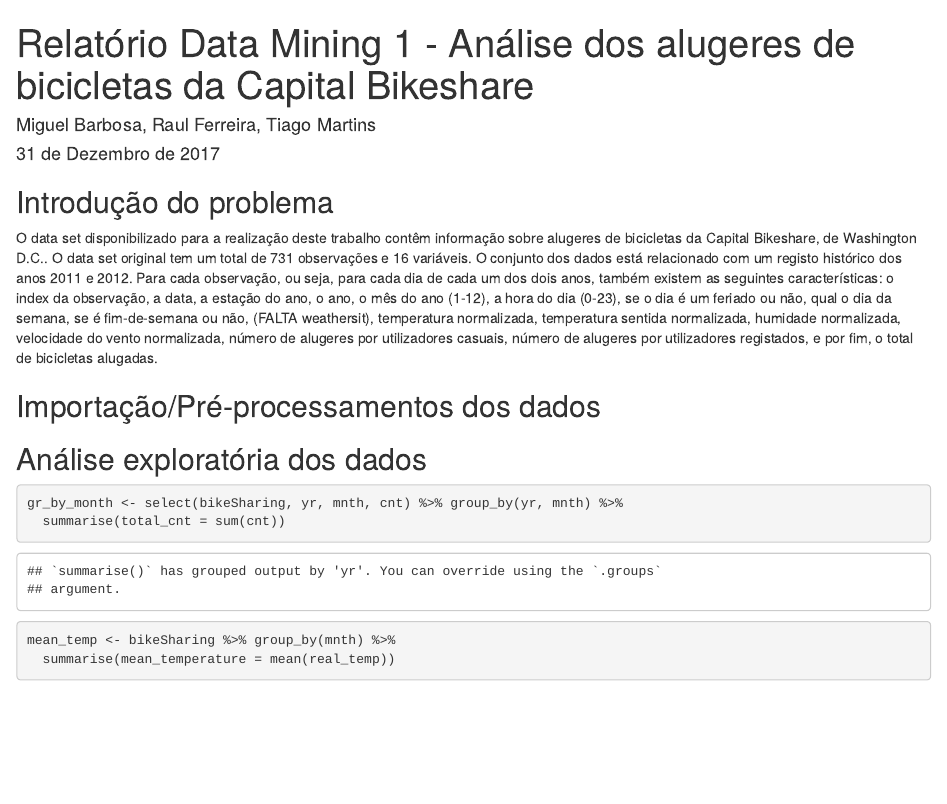
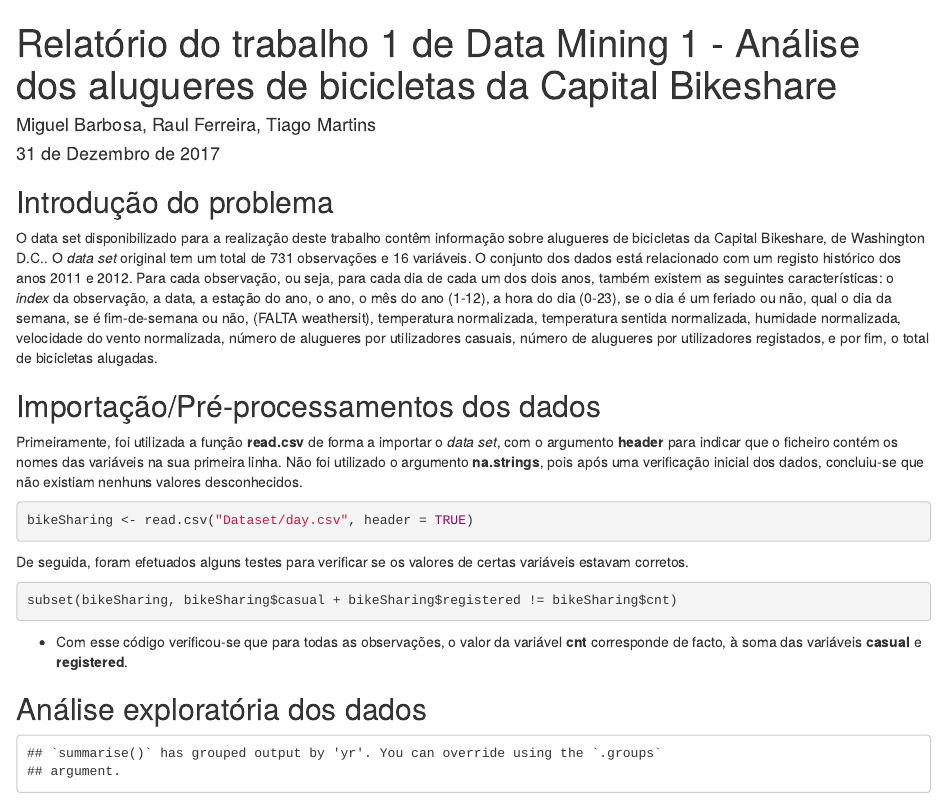
Before and after one commit to Zialus/DM1-BikeSharing, an R Markdown document (report.Rmd): the page in a window 1100 px wide, from its top. Rendered offline with R 4.5, knitr and Pandoc, with nearby package versions; some code elsewhere in the file could not run offline.

Commit message:
Some changes to the report.

````diff
--- a/report.Rmd
+++ b/report.Rmd
@@ -1,5 +1,5 @@
 ---
-title: "Relatório Data Mining 1 - Análise dos alugeres de bicicletas da Capital Bikeshare"
+title: "Relatório do trabalho 1 de Data Mining 1 - Análise dos alugueres de bicicletas da Capital Bikeshare"
 author: "Miguel Barbosa, Raul Ferreira, Tiago Martins"
 date: "31 de Dezembro de 2017"
 output:
@@ -15,11 +15,27 @@
 
 ## Introdução do problema
 
-O data set disponibilizado para a realização deste trabalho contêm informação sobre alugeres de bicicletas da Capital Bikeshare, de Washington D.C.. O data set original tem um total de 731 observações e 16 variáveis. O conjunto dos dados está relacionado com um registo histórico dos anos 2011 e 2012. Para cada observação, ou seja, para cada dia de cada um dos dois anos, também existem as seguintes características: o index da observação, a data, a estação do ano, o ano, o mês do ano (1-12), a hora do dia (0-23), se o dia é um feriado ou não, qual o dia da semana, se é fim-de-semana ou não, (FALTA weathersit), temperatura normalizada, temperatura sentida normalizada, humidade normalizada, velocidade do vento normalizada, número de alugeres por utilizadores casuais, número de alugeres por utilizadores registados, e por fim, o total de bicicletas alugadas.
+O data set disponibilizado para a realização deste trabalho contêm informação sobre alugueres de bicicletas da Capital Bikeshare, de Washington D.C.. O *data set* original tem um total de 731 observações e 16 variáveis. O conjunto dos dados está relacionado com um registo histórico dos anos 2011 e 2012. Para cada observação, ou seja, para cada dia de cada um dos dois anos, também existem as seguintes características: o *index* da observação, a data, a estação do ano, o ano, o mês do ano (1-12), a hora do dia (0-23), se o dia é um feriado ou não, qual o dia da semana, se é fim-de-semana ou não, (FALTA weathersit), temperatura normalizada, temperatura sentida normalizada, humidade normalizada, velocidade do vento normalizada, número de alugueres por utilizadores casuais, número de alugueres por utilizadores registados, e por fim, o total de bicicletas alugadas.
 
 
 ## Importação/Pré-processamentos dos dados
 
+<!-- VER O PROBLEMA DAS SEASONS -->
+
+Primeiramente, foi utilizada a função **read.csv** de forma a importar o *data set*, com o argumento **header** para indicar que o ficheiro contém os nomes das variáveis na sua primeira linha. Não foi utilizado o argumento **na.strings**, pois após uma verificação inicial dos dados, concluiu-se que não existiam nenhuns valores desconhecidos.
+
+```{r import, eval=FALSE}
+bikeSharing <- read.csv("Dataset/day.csv", header = TRUE)
+```
+
+
+De seguida, foram efetuados alguns testes para verificar se os valores de certas variáveis estavam corretos.
+
+```{r test1, eval=FALSE}
+subset(bikeSharing, bikeSharing$casual + bikeSharing$registered != bikeSharing$cnt)
+```
+
+- Com esse código verificou-se que para todas as observações, o valor da variável **cnt** corresponde de facto, à soma das variáveis **casual** e **registered**.
 
 
 ## Análise exploratória dos dados
````
Also changed, not shown: report.Rmd (2 more changed lines).
